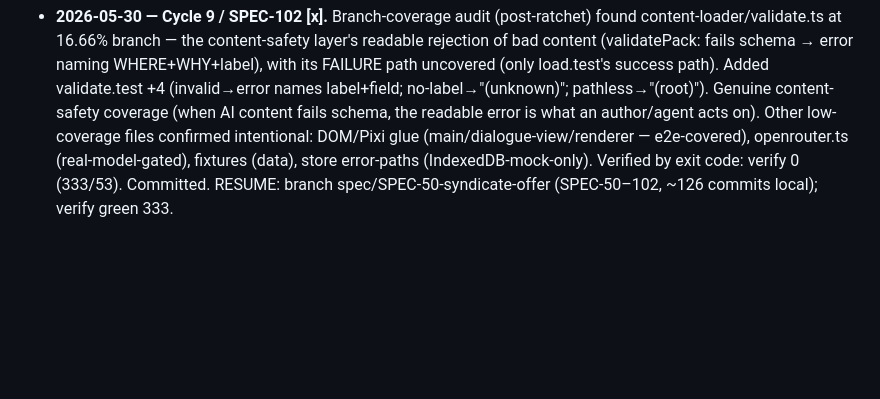
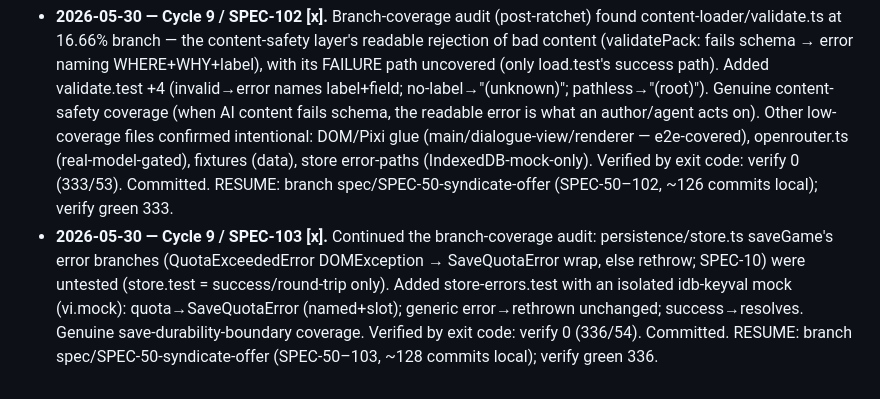
Before and after one commit to michaelcrosato/living-codex, a Markdown page: plan/JOURNAL.md, the part around the change. Rendered like a GitHub page; blank space fills up the shorter version.

Commit message:
docs(plan): SPEC-103 done — saveGame error-branch coverage
Co-Authored-By: Claude Opus 4.8 (1M context) <noreply@anthropic.com>

```diff
--- a/plan/JOURNAL.md
+++ b/plan/JOURNAL.md
@@ -185,3 +185,4 @@ Supersedes the earlier anchor. **State:** branch `spec/SPEC-50-syndicate-offer`,
 **Cycles 7–9 (SPEC-50–101):** 6 consequential tonally-varied content threads + a convergence pair; 3 real reachability-bug fixes; 5 playability-gate guards + content-loader robustness property tests + cross-thread integration test + pipeline-output gate (both gen paths) + bake test; complete save/load/export/import; full a11y (keyboard/focus-modal/reduced-motion/dyslexia/announcer/WCAG-AA-contrast/use-of-color); all authored content surfaced; Vite 8 + tsconfig-paths cleanup; InputController + cameraTransform unit tests; coverage ratchet. Unit/integration/e2e/property/mutation/fuzz coverage is comprehensive across ALL packages.
 **Honest state:** repeated incremental audits + untested-file scans now find NO genuine gaps (the last scan's hits were false-positives — schemas parsed by every load, integrity mutation-hardened, hash via fingerprint — except renderer's transform, done in SPEC-100). The codebase is exhaustively hardened. **The highest-value leap is human-gated** (real multi-model generation, ROADMAP §10), and the branch awaits human review/merge/push (policy-gated). The loop continues from /plan/ in the next context for the human-unblocked frontier or genuinely-demanded future content; per SPEC-30/GOAL §3 it does not manufacture incremental churn. **Process note (SPEC-99):** gate commits on the verify EXIT CODE, never piped/grepped output.
 - **2026-05-30 — Cycle 9 / SPEC-102 [x].** Branch-coverage audit (post-ratchet) found content-loader/validate.ts at 16.66% branch — the content-safety layer's readable rejection of bad content (validatePack: fails schema → error naming WHERE+WHY+label), with its FAILURE path uncovered (only load.test's success path). Added validate.test +4 (invalid→error names label+field; no-label→"(unknown)"; pathless→"(root)"). Genuine content-safety coverage (when AI content fails schema, the readable error is what an author/agent acts on). Other low-coverage files confirmed intentional: DOM/Pixi glue (main/dialogue-view/renderer — e2e-covered), openrouter.ts (real-model-gated), fixtures (data), store error-paths (IndexedDB-mock-only). Verified by exit code: verify 0 (333/53). Committed. RESUME: branch spec/SPEC-50-syndicate-offer (SPEC-50–102, ~126 commits local); verify green 333.
+- **2026-05-30 — Cycle 9 / SPEC-103 [x].** Continued the branch-coverage audit: persistence/store.ts saveGame's error branches (QuotaExceededError DOMException → SaveQuotaError wrap, else rethrow; SPEC-10) were untested (store.test = success/round-trip only). Added store-errors.test with an isolated idb-keyval mock (vi.mock): quota→SaveQuotaError (named+slot); generic error→rethrown unchanged; success→resolves. Genuine save-durability-boundary coverage. Verified by exit code: verify 0 (336/54). Committed. RESUME: branch spec/SPEC-50-syndicate-offer (SPEC-50–103, ~128 commits local); verify green 336.
```
Also changed, not shown: plan/PROGRESS.md (+1 -0 lines).
